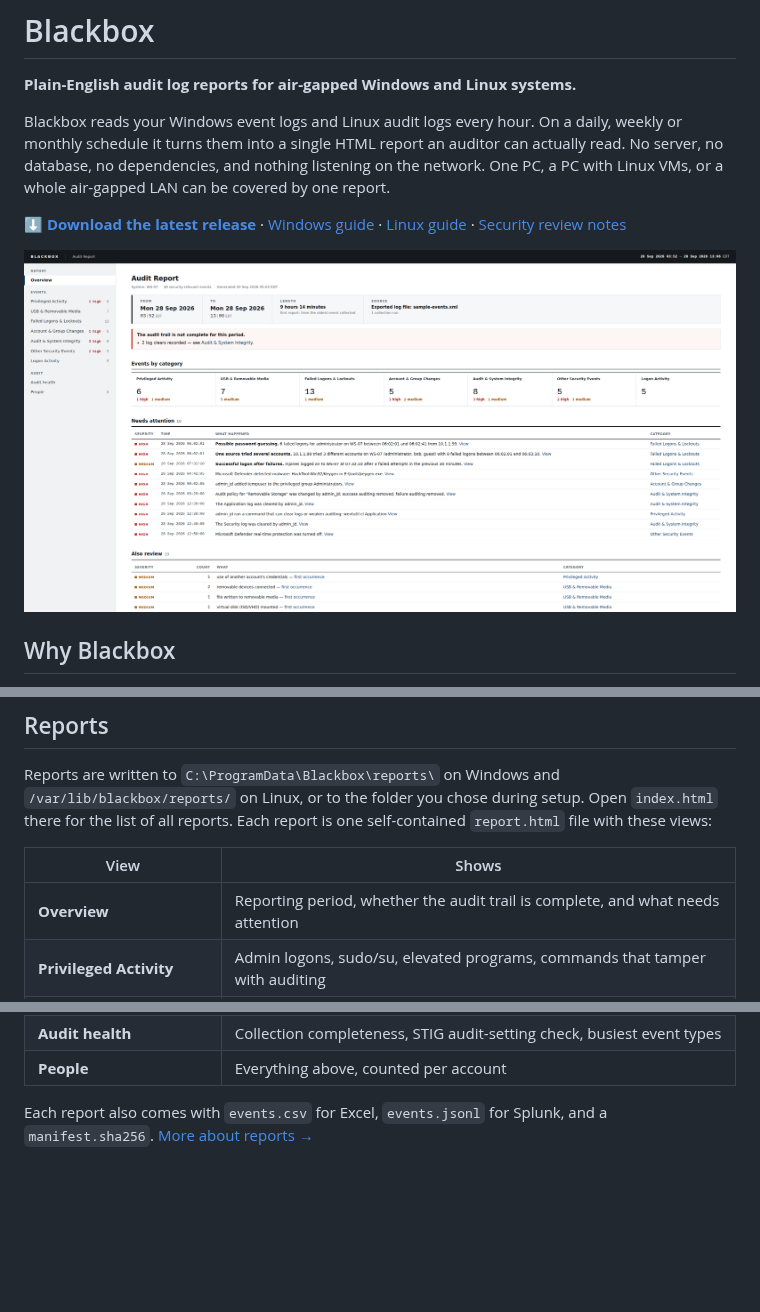
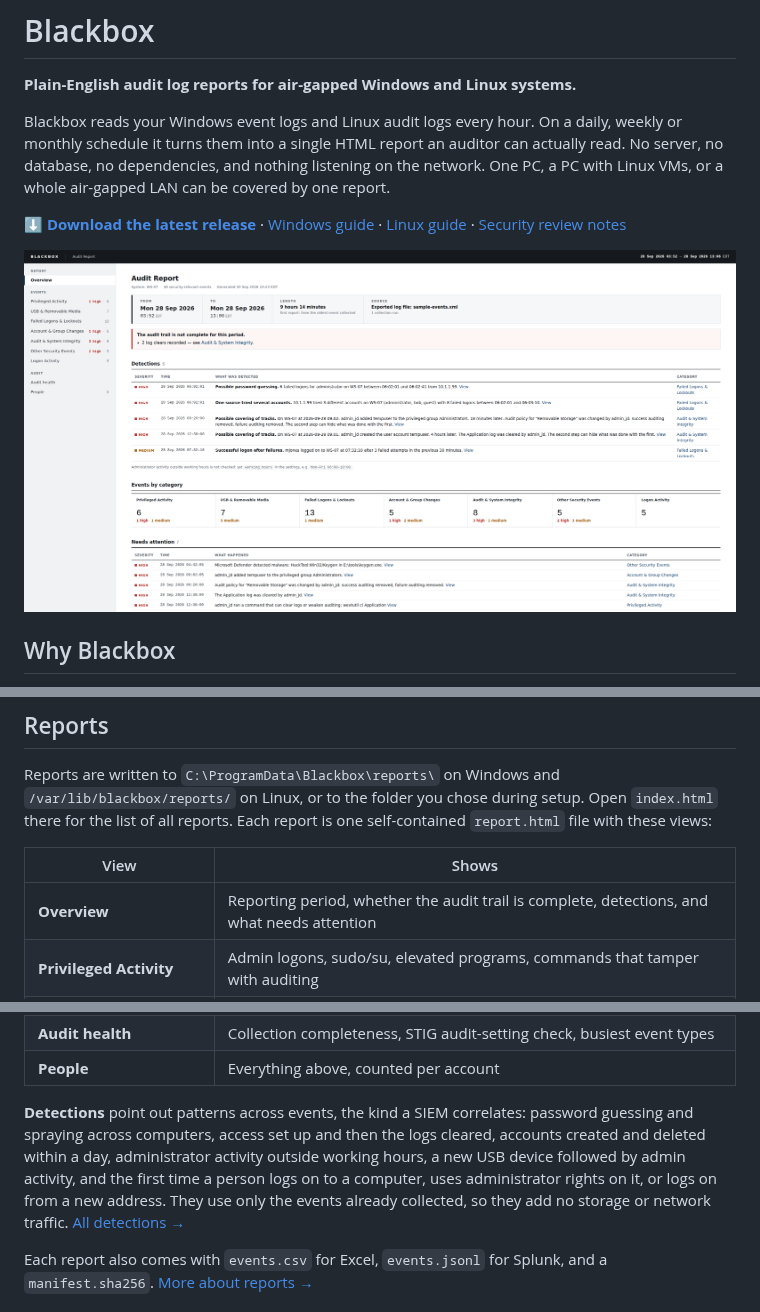
Before and after one commit to austin-rapidsdigital/blackbox, a Markdown page: README.md, 3 parts joined by grey strips. Drawn GitHub-style; pictures changed too: docs/images/overview.png; blank space fills up the shorter version.

```diff
--- a/README.md
+++ b/README.md
@@ -103,7 +103,7 @@ these views:
 
 | View | Shows |
 |---|---|
-| **Overview** | Reporting period, whether the audit trail is complete, and what needs attention |
+| **Overview** | Reporting period, whether the audit trail is complete, detections, and what needs attention |
 | **Privileged Activity** | Admin logons, sudo/su, elevated programs, commands that tamper with auditing |
 | **USB & Removable Media** | Devices with make, model and serial number, who used them, files copied |
 | **Failed Logons & Lockouts** | Every failure with the reason decoded, plus password-guessing patterns |
@@ -114,6 +114,15 @@ these views:
 | **Systems** | On a collector: every computer, its last collection, and whether any stopped sending |
 | **Audit health** | Collection completeness, STIG audit-setting check, busiest event types |
 | **People** | Everything above, counted per account |
+
+**Detections** point out patterns across events, the kind a SIEM
+correlates: password guessing and spraying across computers, access set up
+and then the logs cleared, accounts created and deleted within a day,
+administrator activity outside working hours, a new USB device followed by
+admin activity, and the first time a person logs on to a computer, uses
+administrator rights on it, or logs on from a new address. They use only
+the events already collected, so they add no storage or network traffic.
+[All detections →](docs/reports.md#detections)
 
 Each report also comes with `events.csv` for Excel, `events.jsonl` for
 Splunk, and a `manifest.sha256`. [More about reports →](docs/reports.md)
```
Also changed, not shown: other parts of README.md (+1 -1 lines), docs/configuration.md (+2 -0 lines), docs/reports.md (+35 -12 lines), docs/images/lan-overview.png, docs/images/ubuntu-overview.png, 11 other files.
